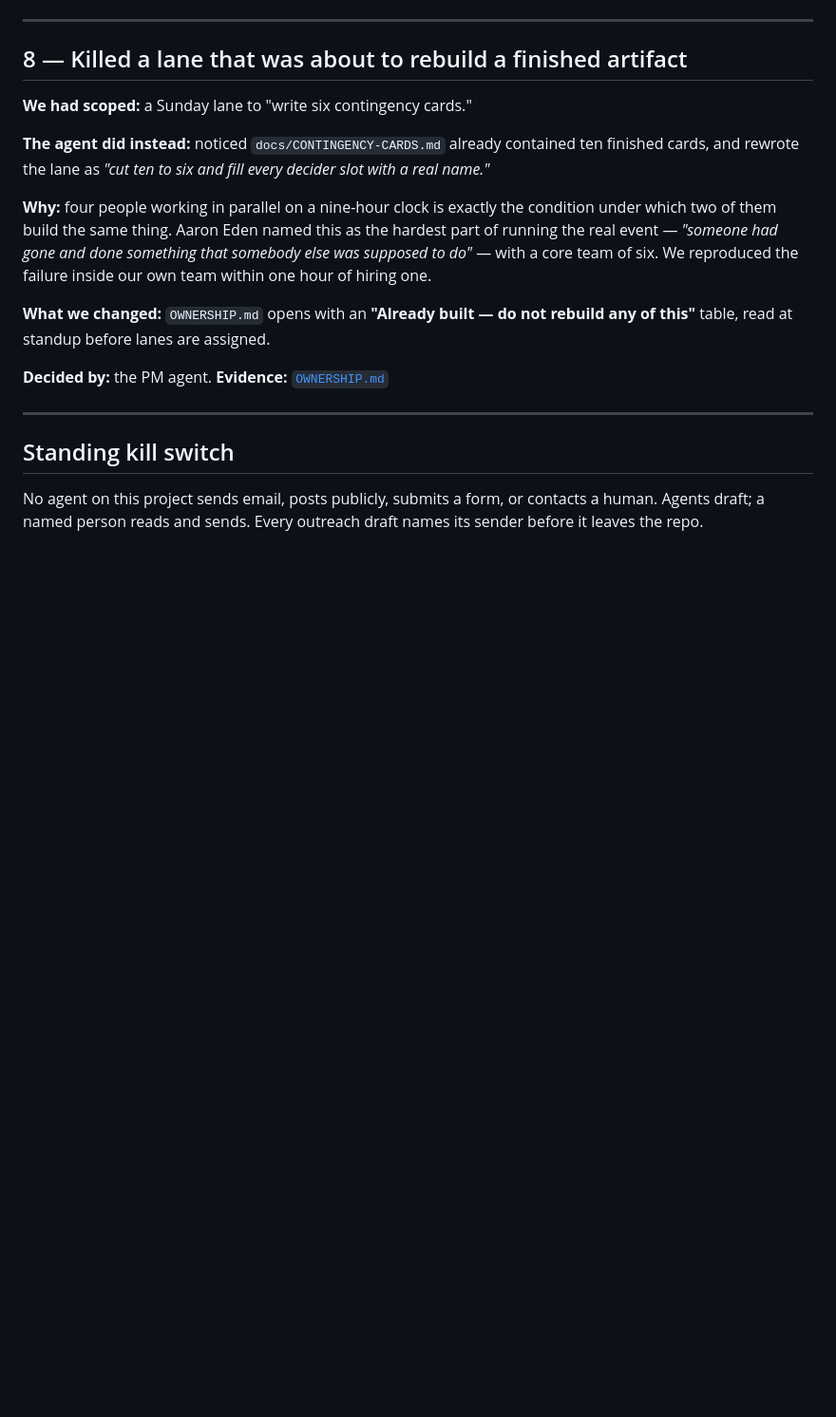
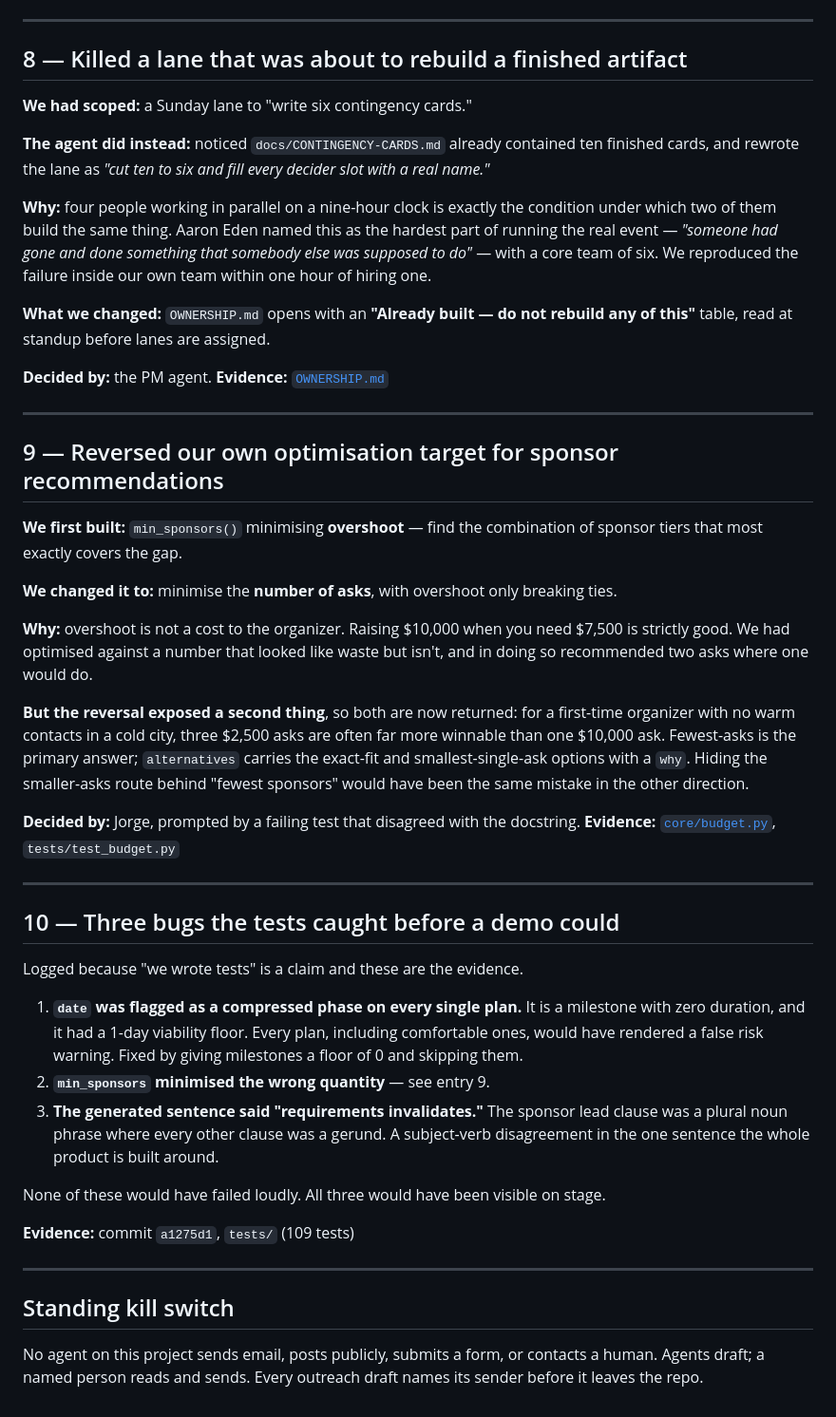
Before and after one commit to Michaelvasandani/aitb-hackathon, a Markdown page: docs/DECISION-LOG.md, the part around the change. Shown at 95% size. GitHub-like rendering; blank space fills up the shorter version.

Commit message:
docs: log the sponsor-optimisation reversal and the three bugs tests caught
Entry 9 records reversing our own optimisation target — overshoot is not a cost
to the organizer, so minimising it recommended two asks where one would do. The
reversal surfaced the opposite failure too, so both routes are now returned:
fewest asks as primary, smallest-single-ask as an alternative, because three
$2,500 asks are often more winnable cold than one $10,000 ask.

Entry 10 records the three bugs the suite caught, all of which would have been
visible on stage and none of which would have failed loudly.

Co-Authored-By: Claude Opus 5 <noreply@anthropic.com>

```diff
--- a/docs/DECISION-LOG.md
+++ b/docs/DECISION-LOG.md
@@ -167,6 +167,47 @@ table, read at standup before lanes are assigned.
 
 ---
 
+## 9 — Reversed our own optimisation target for sponsor recommendations
+
+**We first built:** `min_sponsors()` minimising **overshoot** — find the combination of
+sponsor tiers that most exactly covers the gap.
+
+**We changed it to:** minimise the **number of asks**, with overshoot only breaking ties.
+
+**Why:** overshoot is not a cost to the organizer. Raising $10,000 when you need $7,500 is
+strictly good. We had optimised against a number that looked like waste but isn't, and in
+doing so recommended two asks where one would do.
+
+**But the reversal exposed a second thing**, so both are now returned: for a first-time
+organizer with no warm contacts in a cold city, three $2,500 asks are often far more winnable
+than one $10,000 ask. Fewest-asks is the primary answer; `alternatives` carries the exact-fit
+and smallest-single-ask options with a `why`. Hiding the smaller-asks route behind "fewest
+sponsors" would have been the same mistake in the other direction.
+
+**Decided by:** Jorge, prompted by a failing test that disagreed with the docstring.
+**Evidence:** [`core/budget.py`](../core/budget.py), `tests/test_budget.py`
+
+---
+
+## 10 — Three bugs the tests caught before a demo could
+
+Logged because "we wrote tests" is a claim and these are the evidence.
+
+1. **`date` was flagged as a compressed phase on every single plan.** It is a milestone with
+   zero duration, and it had a 1-day viability floor. Every plan, including comfortable ones,
+   would have rendered a false risk warning. Fixed by giving milestones a floor of 0 and
+   skipping them.
+2. **`min_sponsors` minimised the wrong quantity** — see entry 9.
+3. **The generated sentence said "requirements invalidates."** The sponsor lead clause was a
+   plural noun phrase where every other clause was a gerund. A subject-verb disagreement in
+   the one sentence the whole product is built around.
+
+None of these would have failed loudly. All three would have been visible on stage.
+
+**Evidence:** commit `a1275d1`, `tests/` (109 tests)
+
+---
+
 ## Standing kill switch
 
 No agent on this project sends email, posts publicly, submits a form, or contacts a human.
```
